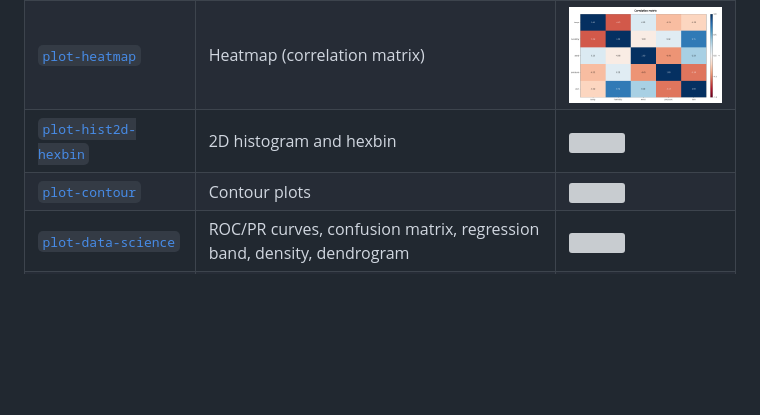
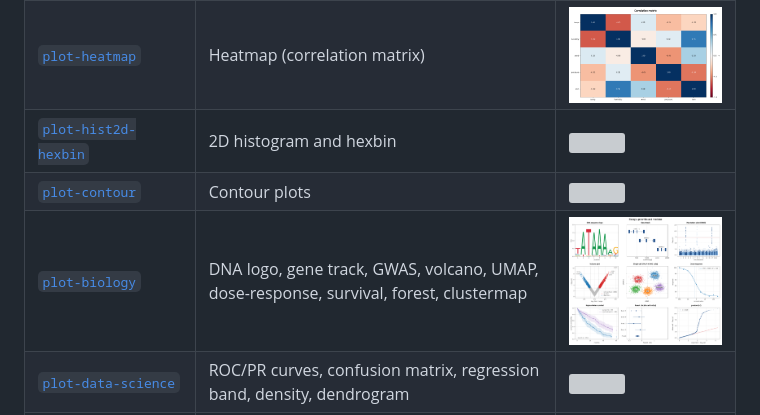
Before and after one commit to dataviz-rs/dataviz-examples, a Markdown page: README.md, the part around the change. Drawn GitHub-style; pictures changed too: plot-biology/screenshots/biology.png (added); blank space fills up the shorter version; grey boxes are pictures that could not be loaded.

Commit message:
plot-biology example (dataviz 0.16)
Co-Authored-By: Claude Opus 5.5 <noreply@anthropic.com>

```diff
--- a/README.md
+++ b/README.md
@@ -50,6 +50,7 @@ Linux needs the usual windowing libraries for the window examples, e.g.
 | [`plot-heatmap`](plot-heatmap) | Heatmap (correlation matrix) | <img src="plot-heatmap/screenshots/heatmap.png" width="260"> |
 | [`plot-hist2d-hexbin`](plot-hist2d-hexbin) | 2D histogram and hexbin | <img src="plot-hist2d-hexbin/screenshots/hist2d_hexbin.png" width="260"> |
 | [`plot-contour`](plot-contour) | Contour plots | <img src="plot-contour/screenshots/contour.png" width="260"> |
+| [`plot-biology`](plot-biology) | DNA logo, gene track, GWAS, volcano, UMAP, dose-response, survival, forest, clustermap | <img src="plot-biology/screenshots/biology.png" width="260"> |
 | [`plot-data-science`](plot-data-science) | ROC/PR curves, confusion matrix, regression band, density, dendrogram | <img src="plot-data-science/screenshots/data_science.png" width="260"> |
 | [`plot-engineering`](plot-engineering) | FFT spectrum, spectrogram, Bode, Nyquist, Smith chart | <img src="plot-engineering/screenshots/engineering.png" width="260"> |
 | [`plot-trading`](plot-trading) | Ichimoku, VWAP, volume profile, depth, stochastic, ATR, drawdown, Renko | <img src="plot-trading/screenshots/trading.png" width="260"> |
```
Also changed, not shown: plot-biology/README.md (added, +41 -0 lines), plot-biology/screenshots/clustermap.png (added), 3 other files.
